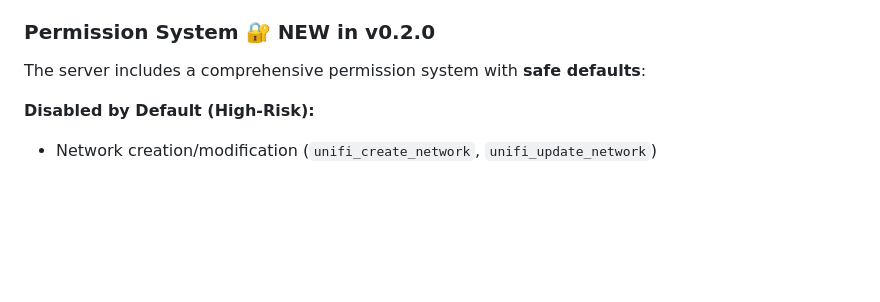
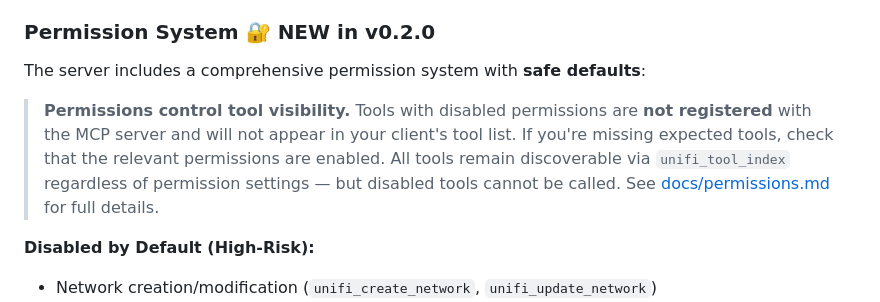
Before and after one commit to sirkirby/unifi-network-mcp, a Markdown page: README.md, the part around the change. Drawn GitHub-style; blank space fills up the shorter version.

```diff
--- a/README.md
+++ b/README.md
@@ -747,6 +747,8 @@ These tools will give any LLM or agent configured to use them full access to you
 
 The server includes a comprehensive permission system with **safe defaults**:
 
+> **Permissions control tool visibility.** Tools with disabled permissions are **not registered** with the MCP server and will not appear in your client's tool list. If you're missing expected tools, check that the relevant permissions are enabled. All tools remain discoverable via `unifi_tool_index` regardless of permission settings — but disabled tools cannot be called. See [docs/permissions.md](docs/permissions.md) for full details.
+
 **Disabled by Default (High-Risk):**
 - Network creation/modification (`unifi_create_network`, `unifi_update_network`)
 - Wireless configuration (`unifi_create_wlan`, `unifi_update_wlan`)
```
Also changed, not shown: docs/permissions.md (+36 -27 lines).
